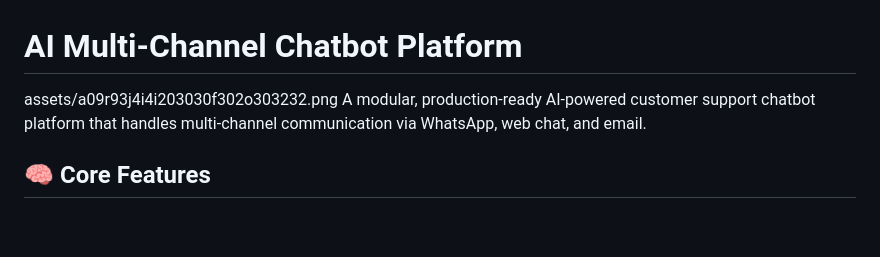
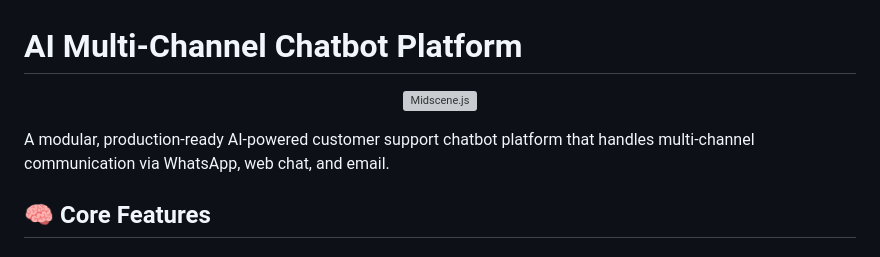
Before and after one commit to mastermobsven/ai-multi-channel-chatbot-project, a Markdown page: README.md, the part around the change. Drawn GitHub-style; blank space fills up the shorter version; grey boxes are pictures that could not be loaded.

```diff
--- a/README.md
+++ b/README.md
@@ -1,5 +1,8 @@
 # AI Multi-Channel Chatbot Platform
-assets/a09r93j4i4i203030f302o303232.png
+<p align="center">
+  <img alt="Midscene.js"  width="260" src="https://github.com/mastermobsven/ai-multi-channel-chatbot-project/assets/a09r93j4i4i203030f302o303232.png">
+</p>
+
 A modular, production-ready AI-powered customer support chatbot platform that handles multi-channel communication via WhatsApp, web chat, and email.
 
 ## 🧠 Core Features
```
